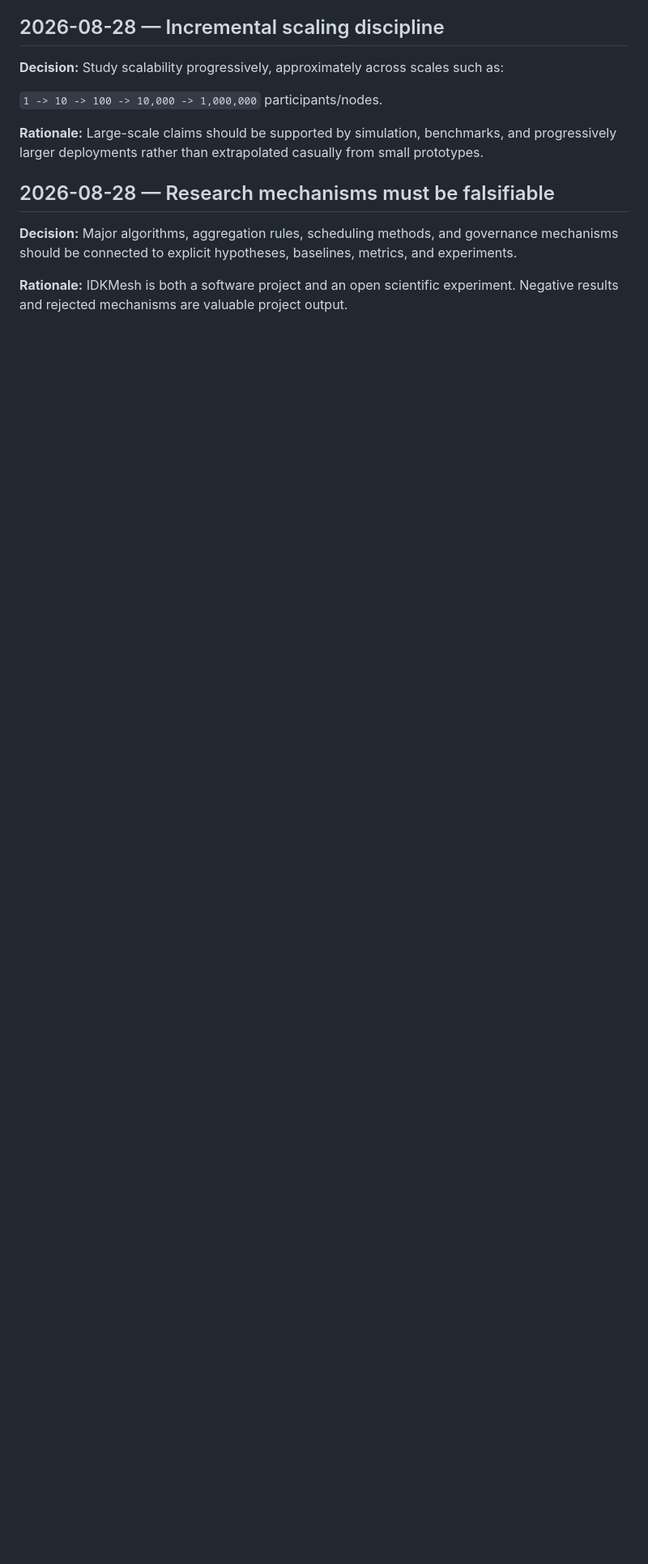
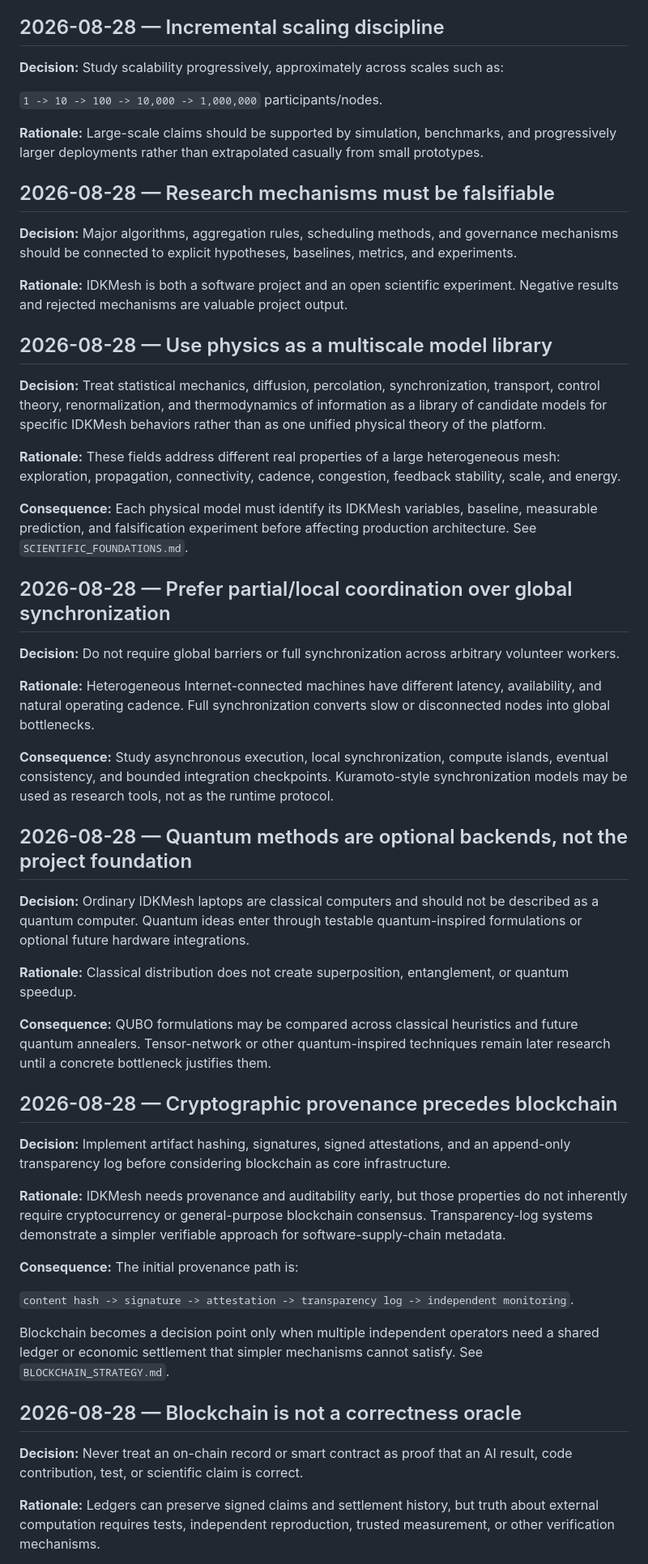
Before and after one commit to MSKazemi/idkmesh, a Markdown page: DECISIONS.md, the part around one of its changes. Shown at 81% size. Drawn GitHub-style; blank space fills up the shorter version.

Commit message:
Record science and blockchain architecture decisions

```diff
--- a/DECISIONS.md
+++ b/DECISIONS.md
@@ -161,3 +161,46 @@ A working research relationship is:
 **Decision:** Major algorithms, aggregation rules, scheduling methods, and governance mechanisms should be connected to explicit hypotheses, baselines, metrics, and experiments.
 
 **Rationale:** IDKMesh is both a software project and an open scientific experiment. Negative results and rejected mechanisms are valuable project output.
+
+## 2026-08-28 — Use physics as a multiscale model library
+
+**Decision:** Treat statistical mechanics, diffusion, percolation, synchronization, transport, control theory, renormalization, and thermodynamics of information as a library of candidate models for specific IDKMesh behaviors rather than as one unified physical theory of the platform.
+
+**Rationale:** These fields address different real properties of a large heterogeneous mesh: exploration, propagation, connectivity, cadence, congestion, feedback stability, scale, and energy.
+
+**Consequence:** Each physical model must identify its IDKMesh variables, baseline, measurable prediction, and falsification experiment before affecting production architecture. See `SCIENTIFIC_FOUNDATIONS.md`.
+
+## 2026-08-28 — Prefer partial/local coordination over global synchronization
+
+**Decision:** Do not require global barriers or full synchronization across arbitrary volunteer workers.
+
+**Rationale:** Heterogeneous Internet-connected machines have different latency, availability, and natural operating cadence. Full synchronization converts slow or disconnected nodes into global bottlenecks.
+
+**Consequence:** Study asynchronous execution, local synchronization, compute islands, eventual consistency, and bounded integration checkpoints. Kuramoto-style synchronization models may be used as research tools, not as the runtime protocol.
+
+## 2026-08-28 — Quantum methods are optional backends, not the project foundation
+
+**Decision:** Ordinary IDKMesh laptops are classical computers and should not be described as a quantum computer. Quantum ideas enter through testable quantum-inspired formulations or optional future hardware integrations.
+
+**Rationale:** Classical distribution does not create superposition, entanglement, or quantum speedup.
+
+**Consequence:** QUBO formulations may be compared across classical heuristics and future quantum annealers. Tensor-network or other quantum-inspired techniques remain later research until a concrete bottleneck justifies them.
+
+## 2026-08-28 — Cryptographic provenance precedes blockchain
+
+**Decision:** Implement artifact hashing, signatures, signed attestations, and an append-only transparency log before considering blockchain as core infrastructure.
+
+**Rationale:** IDKMesh needs provenance and auditability early, but those properties do not inherently require cryptocurrency or general-purpose blockchain consensus. Transparency-log systems demonstrate a simpler verifiable approach for software-supply-chain metadata.
+
+**Consequence:** The initial provenance path is:
+
+`content hash -> signature -> attestation -> transparency log -> independent monitoring`.
+
+Blockchain becomes a decision point only when multiple independent operators need a shared ledger or economic settlement that simpler mechanisms cannot satisfy. See `BLOCKCHAIN_STRATEGY.md`.
+
+## 2026-08-28 — Blockchain is not a correctness oracle
+
+**Decision:** Never treat an on-chain record or smart contract as proof that an AI result, code contribution, test, or scientific claim is correct.
+
+**Rationale:** Ledgers can preserve signed claims and settlement history, but truth about external computation requires tests, independent reproduction, trusted measurement, or other verification mechanisms.
+
```
Also changed, not shown: other parts of DECISIONS.md (+9 -0 lines).
